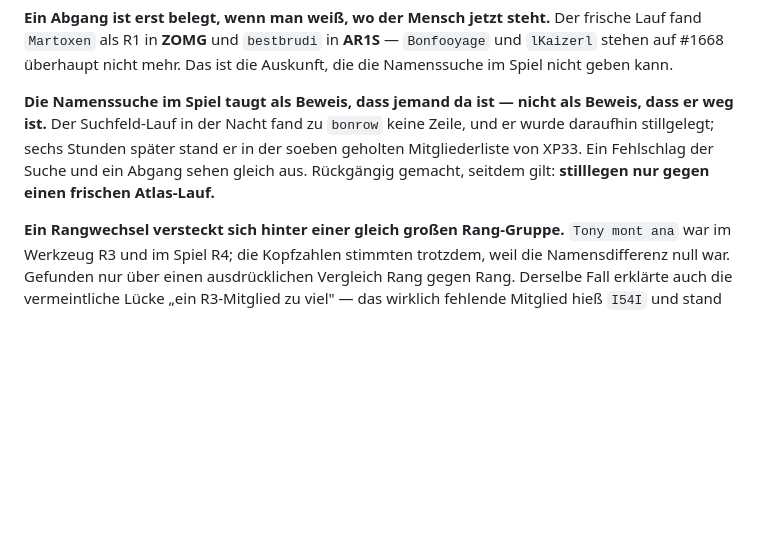
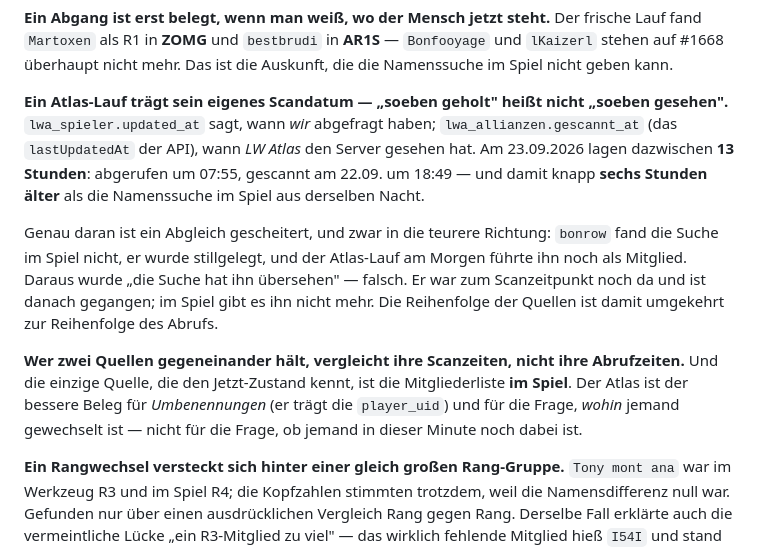
Before and after one commit to Ben-claude-1/warsync-stats, a Markdown page: docs/themen/spielerdaten.md, the part around the change. GitHub-like rendering; blank space fills up the shorter version.

```diff
--- a/docs/themen/spielerdaten.md
+++ b/docs/themen/spielerdaten.md
@@ -145,11 +145,24 @@ Lauf fand `Martoxen` als R1 in **ZOMG** und `bestbrudi` in **AR1S** — `Bonfooy
 `lKaizerl` stehen auf #1668 überhaupt nicht mehr. Das ist die Auskunft, die die
 Namenssuche im Spiel nicht geben kann.
 
-**Die Namenssuche im Spiel taugt als Beweis, dass jemand da ist — nicht als Beweis, dass
-er weg ist.** Der Suchfeld-Lauf in der Nacht fand zu `bonrow` keine Zeile, und er wurde
-daraufhin stillgelegt; sechs Stunden später stand er in der soeben geholten
-Mitgliederliste von XP33. Ein Fehlschlag der Suche und ein Abgang sehen gleich aus.
-Rückgängig gemacht, seitdem gilt: **stilllegen nur gegen einen frischen Atlas-Lauf.**
+**Ein Atlas-Lauf trägt sein eigenes Scandatum — „soeben geholt" heißt nicht „soeben
+gesehen".** `lwa_spieler.updated_at` sagt, wann *wir* abgefragt haben;
+`lwa_allianzen.gescannt_at` (das `lastUpdatedAt` der API), wann *LW Atlas* den Server
+gesehen hat. Am 23.09.2026 lagen dazwischen **13 Stunden**: abgerufen um 07:55, gescannt
+am 22.09. um 18:49 — und damit knapp **sechs Stunden älter** als die Namenssuche im Spiel
+aus derselben Nacht.
+
+Genau daran ist ein Abgleich gescheitert, und zwar in die teurere Richtung: `bonrow` fand
+die Suche im Spiel nicht, er wurde stillgelegt, und der Atlas-Lauf am Morgen führte ihn
+noch als Mitglied. Daraus wurde „die Suche hat ihn übersehen" — falsch. Er war zum
+Scanzeitpunkt noch da und ist danach gegangen; im Spiel gibt es ihn nicht mehr. Die
+Reihenfolge der Quellen ist damit umgekehrt zur Reihenfolge des Abrufs.
+
+**Wer zwei Quellen gegeneinander hält, vergleicht ihre Scanzeiten, nicht ihre
+Abrufzeiten.** Und die einzige Quelle, die den Jetzt-Zustand kennt, ist die
+Mitgliederliste **im Spiel**. Der Atlas ist der bessere Beleg für *Umbenennungen* (er
+trägt die `player_uid`) und für die Frage, *wohin* jemand gewechselt ist — nicht für die
+Frage, ob jemand in dieser Minute noch dabei ist.
 
 **Ein Rangwechsel versteckt sich hinter einer gleich großen Rang-Gruppe.** `Tony mont ana`
 war im Werkzeug R3 und im Spiel R4; die Kopfzahlen stimmten trotzdem, weil die
```
Also changed, not shown: docs/themen/lw-atlas.md (+23 -0 lines), docs/themen/ws-dienst-anmeldung.md (+50 -10 lines).
